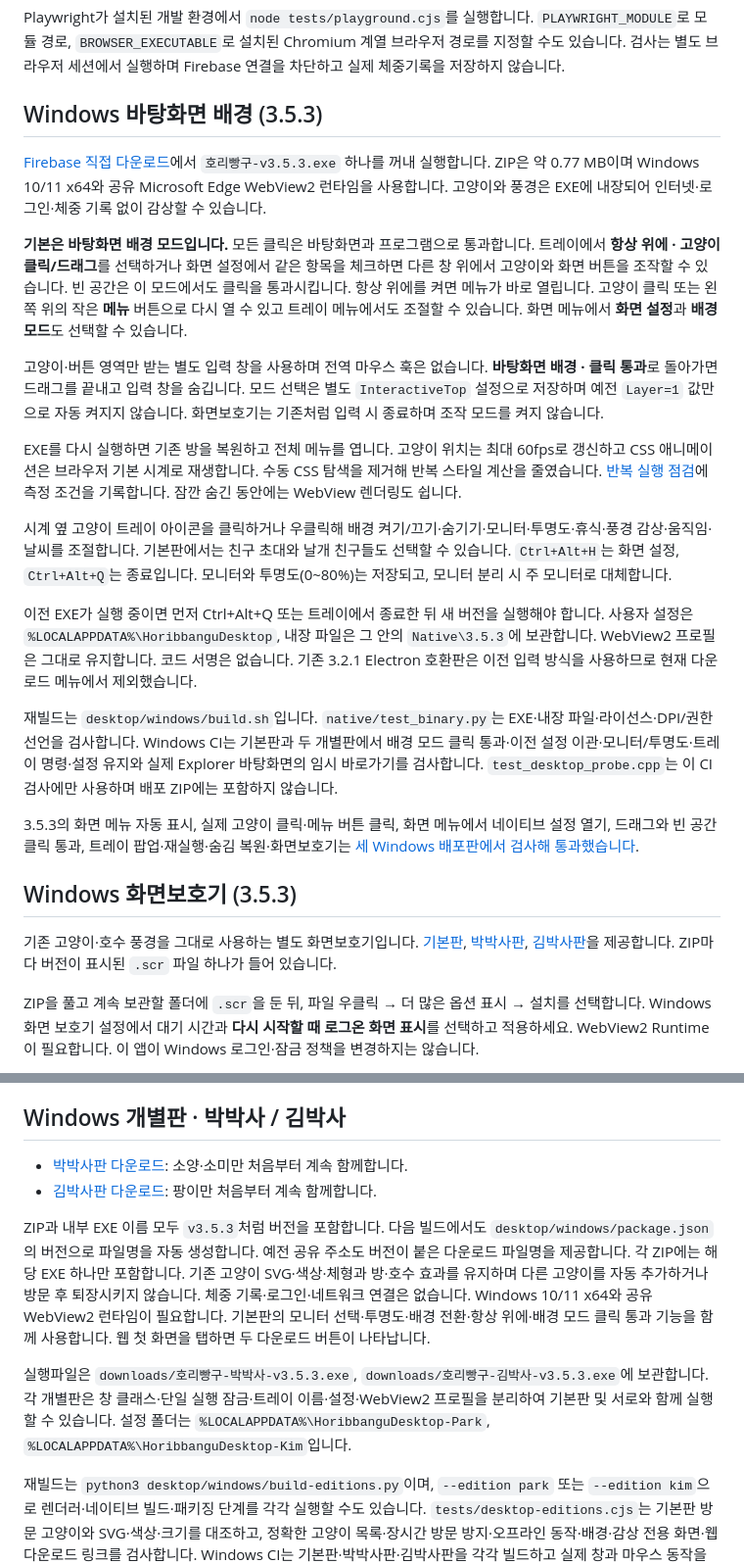
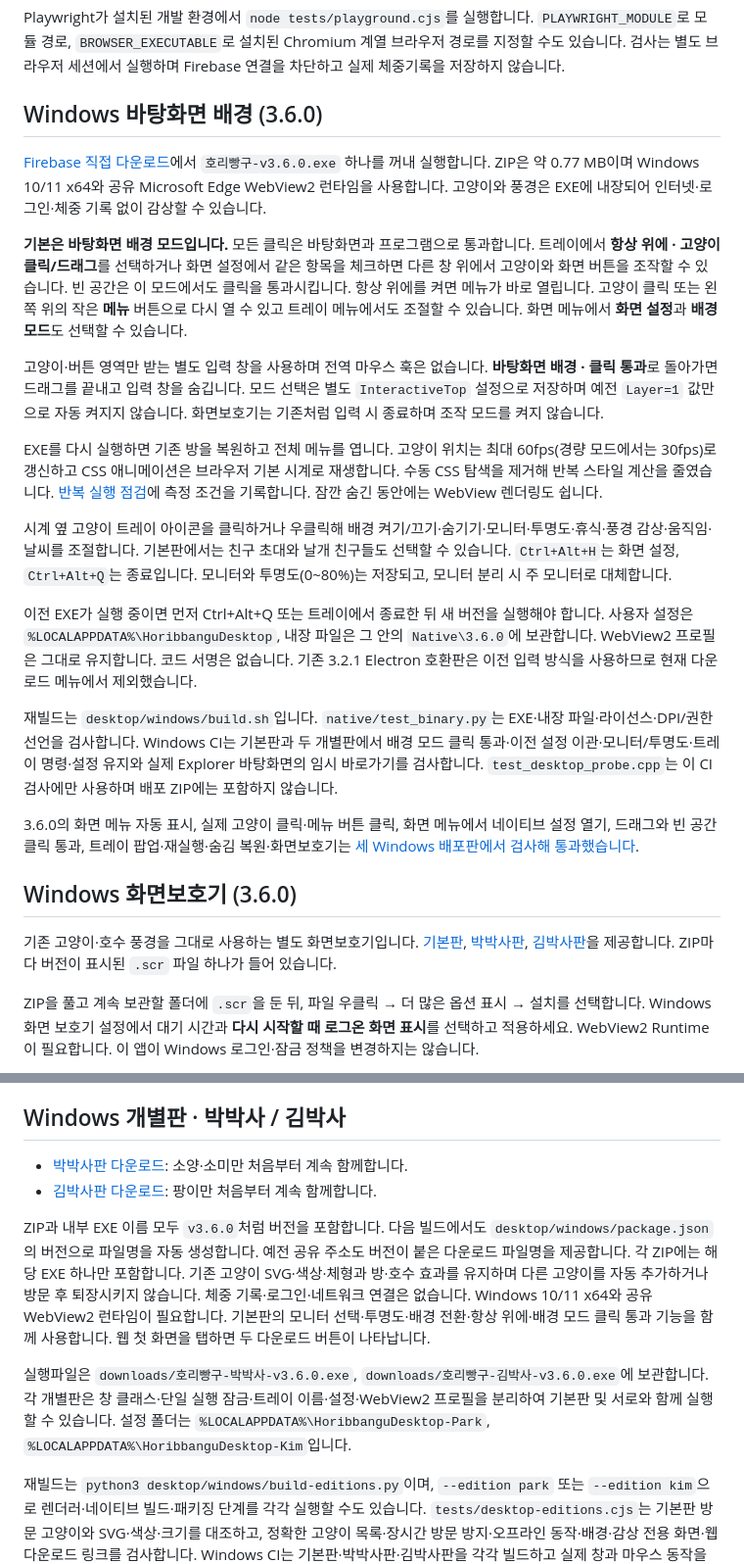
Before and after one commit to CHOICHI-HWAN/horibbangu, a Markdown page: README.md, 2 parts joined by grey strips. Shown at 98% size. GitHub-like rendering.

Commit message:
Publish verified Windows 3.6.0 downloads
Co-Authored-By: Claude Sonnet 5.5 <noreply@anthropic.com>

```diff
--- a/README.md
+++ b/README.md
@@ -78,23 +78,23 @@ Playwright가 설치된 개발 환경에서 `node tests/playground.cjs`를 실
 `PLAYWRIGHT_MODULE`로 모듈 경로, `BROWSER_EXECUTABLE`로 설치된 Chromium 계열 브라우저 경로를 지정할 수도 있습니다.
 검사는 별도 브라우저 세션에서 실행하며 Firebase 연결을 차단하고 실제 체중기록을 저장하지 않습니다.
 
-## Windows 바탕화면 배경 (3.5.3)
+## Windows 바탕화면 배경 (3.6.0)
 
-[Firebase 직접 다운로드](https://horibbangu.web.app/releases/Horibbangu-Windows-v3.5.3.zip)에서 `호리빵구-v3.5.3.exe` 하나를 꺼내 실행합니다. ZIP은 약 0.77 MB이며 Windows 10/11 x64와 공유 Microsoft Edge WebView2 런타임을 사용합니다. 고양이와 풍경은 EXE에 내장되어 인터넷·로그인·체중 기록 없이 감상할 수 있습니다.
+[Firebase 직접 다운로드](https://horibbangu.web.app/releases/Horibbangu-Windows-v3.6.0.zip)에서 `호리빵구-v3.6.0.exe` 하나를 꺼내 실행합니다. ZIP은 약 0.77 MB이며 Windows 10/11 x64와 공유 Microsoft Edge WebView2 런타임을 사용합니다. 고양이와 풍경은 EXE에 내장되어 인터넷·로그인·체중 기록 없이 감상할 수 있습니다.
 
 **기본은 바탕화면 배경 모드입니다.** 모든 클릭은 바탕화면과 프로그램으로 통과합니다. 트레이에서 **항상 위에 · 고양이 클릭/드래그**를 선택하거나 화면 설정에서 같은 항목을 체크하면 다른 창 위에서 고양이와 화면 버튼을 조작할 수 있습니다. 빈 공간은 이 모드에서도 클릭을 통과시킵니다. 항상 위에를 켜면 메뉴가 바로 열립니다. 고양이 클릭 또는 왼쪽 위의 작은 **메뉴** 버튼으로 다시 열 수 있고 트레이 메뉴에서도 조절할 수 있습니다. 화면 메뉴에서 **화면 설정**과 **배경 모드**도 선택할 수 있습니다.
 
 고양이·버튼 영역만 받는 별도 입력 창을 사용하며 전역 마우스 훅은 없습니다. **바탕화면 배경 · 클릭 통과**로 돌아가면 드래그를 끝내고 입력 창을 숨깁니다. 모드 선택은 별도 `InteractiveTop` 설정으로 저장하며 예전 `Layer=1` 값만으로 자동 켜지지 않습니다. 화면보호기는 기존처럼 입력 시 종료하며 조작 모드를 켜지 않습니다.
 
-EXE를 다시 실행하면 기존 방을 복원하고 전체 메뉴를 엽니다. 고양이 위치는 최대 60fps로 갱신하고 CSS 애니메이션은 브라우저 기본 시계로 재생합니다. 수동 CSS 탐색을 제거해 반복 스타일 계산을 줄였습니다. [반복 실행 점검](docs/PERFORMANCE_3.5.3.md)에 측정 조건을 기록합니다. 잠깐 숨긴 동안에는 WebView 렌더링도 쉽니다.
+EXE를 다시 실행하면 기존 방을 복원하고 전체 메뉴를 엽니다. 고양이 위치는 최대 60fps(경량 모드에서는 30fps)로 갱신하고 CSS 애니메이션은 브라우저 기본 시계로 재생합니다. 수동 CSS 탐색을 제거해 반복 스타일 계산을 줄였습니다. [반복 실행 점검](docs/PERFORMANCE_3.5.3.md)에 측정 조건을 기록합니다. 잠깐 숨긴 동안에는 WebView 렌더링도 쉽니다.
 
 시계 옆 고양이 트레이 아이콘을 클릭하거나 우클릭해 배경 켜기/끄기·숨기기·모니터·투명도·휴식·풍경 감상·움직임·날씨를 조절합니다. 기본판에서는 친구 초대와 날개 친구들도 선택할 수 있습니다. `Ctrl+Alt+H`는 화면 설정, `Ctrl+Alt+Q`는 종료입니다. 모니터와 투명도(0~80%)는 저장되고, 모니터 분리 시 주 모니터로 대체합니다.
 
-이전 EXE가 실행 중이면 먼저 Ctrl+Alt+Q 또는 트레이에서 종료한 뒤 새 버전을 실행해야 합니다. 사용자 설정은 `%LOCALAPPDATA%\HoribbanguDesktop`, 내장 파일은 그 안의 `Native\3.5.3`에 보관합니다. WebView2 프로필은 그대로 유지합니다. 코드 서명은 없습니다. 기존 3.2.1 Electron 호환판은 이전 입력 방식을 사용하므로 현재 다운로드 메뉴에서 제외했습니다.
+이전 EXE가 실행 중이면 먼저 Ctrl+Alt+Q 또는 트레이에서 종료한 뒤 새 버전을 실행해야 합니다. 사용자 설정은 `%LOCALAPPDATA%\HoribbanguDesktop`, 내장 파일은 그 안의 `Native\3.6.0`에 보관합니다. WebView2 프로필은 그대로 유지합니다. 코드 서명은 없습니다. 기존 3.2.1 Electron 호환판은 이전 입력 방식을 사용하므로 현재 다운로드 메뉴에서 제외했습니다.
 
 재빌드는 `desktop/windows/build.sh`입니다. `native/test_binary.py`는 EXE·내장 파일·라이선스·DPI/권한 선언을 검사합니다. Windows CI는 기본판과 두 개별판에서 배경 모드 클릭 통과·이전 설정 이관·모니터/투명도·트레이 명령·설정 유지와 실제 Explorer 바탕화면의 임시 바로가기를 검사합니다. `test_desktop_probe.cpp`는 이 CI 검사에만 사용하며 배포 ZIP에는 포함하지 않습니다.
 
-3.5.3의 화면 메뉴 자동 표시, 실제 고양이 클릭·메뉴 버튼 클릭, 화면 메뉴에서 네이티브 설정 열기, 드래그와 빈 공간 클릭 통과, 트레이 팝업·재실행·숨김 복원·화면보호기는 [세 Windows 배포판에서 검사해 통과했습니다](https://github.com/CHOICHI-HWAN/horibbangu/actions/runs/40631729322).
+3.6.0의 화면 메뉴 자동 표시, 실제 고양이 클릭·메뉴 버튼 클릭, 화면 메뉴에서 네이티브 설정 열기, 드래그와 빈 공간 클릭 통과, 트레이 팝업·재실행·숨김 복원·화면보호기는 [세 Windows 배포판에서 검사해 통과했습니다](https://github.com/CHOICHI-HWAN/horibbangu/actions/runs/41160577546).
 
-## Windows 화면보호기 (3.5.3)
+## Windows 화면보호기 (3.6.0)
 
@@ -113,7 +113,7 @@ ZIP을 풀고 계속 보관할 폴더에 `.scr`을 둔 뒤, 파일 우클릭 →
 
-ZIP과 내부 EXE 이름 모두 `v3.5.3`처럼 버전을 포함합니다. 다음 빌드에서도 `desktop/windows/package.json`의 버전으로 파일명을 자동 생성합니다. 예전 공유 주소도 버전이 붙은 다운로드 파일명을 제공합니다. 각 ZIP에는 해당 EXE 하나만 포함합니다. 기존 고양이 SVG·색상·체형과 방·호수 효과를 유지하며 다른 고양이를 자동 추가하거나 방문 후 퇴장시키지 않습니다. 체중 기록·로그인·네트워크 연결은 없습니다. Windows 10/11 x64와 공유 WebView2 런타임이 필요합니다. 기본판의 모니터 선택·투명도·배경 전환·항상 위에·배경 모드 클릭 통과 기능을 함께 사용합니다. 웹 첫 화면을 탭하면 두 다운로드 버튼이 나타납니다.
+ZIP과 내부 EXE 이름 모두 `v3.6.0`처럼 버전을 포함합니다. 다음 빌드에서도 `desktop/windows/package.json`의 버전으로 파일명을 자동 생성합니다. 예전 공유 주소도 버전이 붙은 다운로드 파일명을 제공합니다. 각 ZIP에는 해당 EXE 하나만 포함합니다. 기존 고양이 SVG·색상·체형과 방·호수 효과를 유지하며 다른 고양이를 자동 추가하거나 방문 후 퇴장시키지 않습니다. 체중 기록·로그인·네트워크 연결은 없습니다. Windows 10/11 x64와 공유 WebView2 런타임이 필요합니다. 기본판의 모니터 선택·투명도·배경 전환·항상 위에·배경 모드 클릭 통과 기능을 함께 사용합니다. 웹 첫 화면을 탭하면 두 다운로드 버튼이 나타납니다.
 
-실행파일은 `downloads/호리빵구-박박사-v3.5.3.exe`, `downloads/호리빵구-김박사-v3.5.3.exe`에 보관합니다. 각 개별판은 창 클래스·단일 실행 잠금·트레이 이름·설정·WebView2 프로필을 분리하여 기본판 및 서로와 함께 실행할 수 있습니다. 설정 폴더는 `%LOCALAPPDATA%\HoribbanguDesktop-Park`, `%LOCALAPPDATA%\HoribbanguDesktop-Kim`입니다.
+실행파일은 `downloads/호리빵구-박박사-v3.6.0.exe`, `downloads/호리빵구-김박사-v3.6.0.exe`에 보관합니다. 각 개별판은 창 클래스·단일 실행 잠금·트레이 이름·설정·WebView2 프로필을 분리하여 기본판 및 서로와 함께 실행할 수 있습니다. 설정 폴더는 `%LOCALAPPDATA%\HoribbanguDesktop-Park`, `%LOCALAPPDATA%\HoribbanguDesktop-Kim`입니다.
 
 재빌드는 `python3 desktop/windows/build-editions.py`이며, `--edition park` 또는 `--edition kim`으로 렌더러·네이티브 빌드·패키징 단계를 각각 실행할 수도 있습니다. `tests/desktop-editions.cjs`는 기본판 방문 고양이와 SVG·색상·크기를 대조하고, 정확한 고양이 목록·장시간 방문 방지·오프라인 동작·배경·감상 전용 화면·웹 다운로드 링크를 검사합니다. Windows CI는 기본판·박박사판·김박사판을 각각 빌드하고 실제 창과 마우스 동작을 검사합니다. 3.3.2의 세 버전 실행 검증은 [Windows CI](https://github.com/CHOICHI-HWAN/horibbangu/actions/runs/40080294326)에서 통과했습니다. 실제 Explorer 아이콘 선택과 바로가기 실행, 클릭 통과, 투명 영역·투명도, 물결 갱신, 트레이 명령과 재실행을 검사했습니다. 검증한 EXE와 배포 ZIP의 내부 EXE가 같은지도 확인합니다.
 
```
Also changed, not shown: other parts of README.md (+3 -3 lines), THIRD_PARTY_NOTICES.md (+1 -1 lines).
